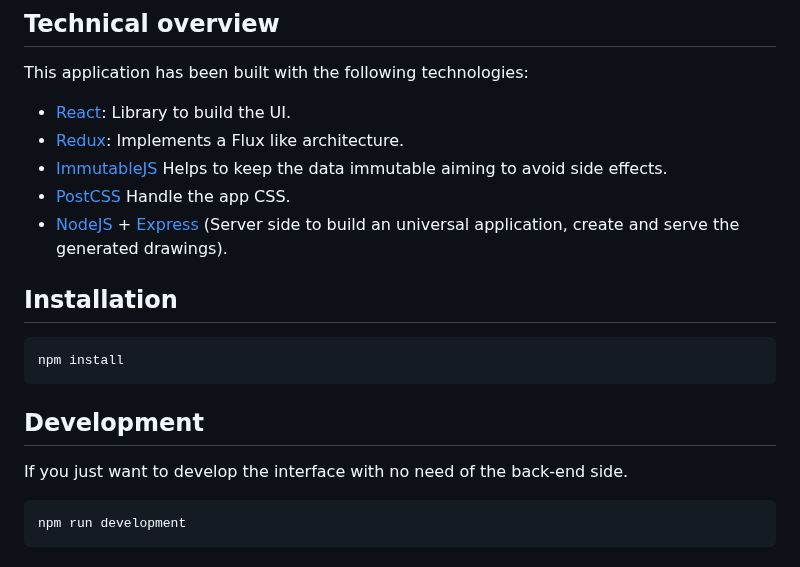
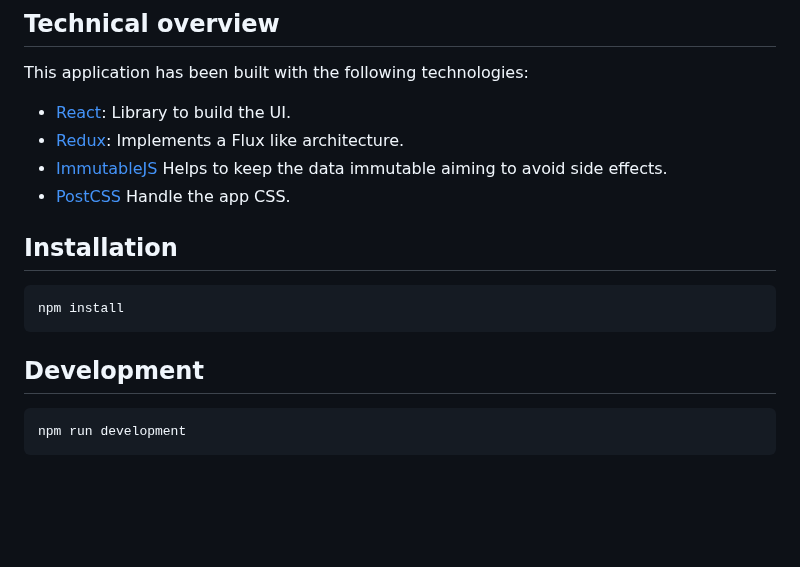
Before and after one commit to jvalen/pixel-art-react, a Markdown page: README.md, the part around one of its changes. Rendered like a GitHub page; blank space fills up the shorter version.

Commit message:
docs: update README.md

````diff
--- a/README.md
+++ b/README.md
@@ -52,7 +52,6 @@ This application has been built with the following technologies:
 - [Redux](http://redux.js.org/): Implements a Flux like architecture.
 - [ImmutableJS](https://facebook.github.io/immutable-js/) Helps to keep the data immutable aiming to avoid side effects.
 - [PostCSS](https://github.com/postcss/postcss) Handle the app CSS.
-- [NodeJS](https://nodejs.org/en/) + [Express](http://expressjs.com/) (Server side to build an universal application, create and serve the generated drawings).
 
 ## Installation
 
@@ -61,8 +60,6 @@ npm install
 ```
 
 ## Development
-
-If you just want to develop the interface with no need of the back-end side.
 
 ```bash
 npm run development
````
Also changed, not shown: other parts of README.md (+1 -1 lines).
